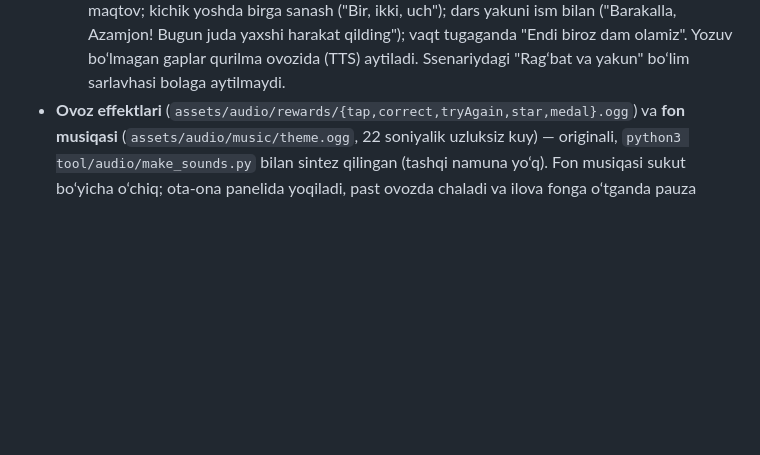
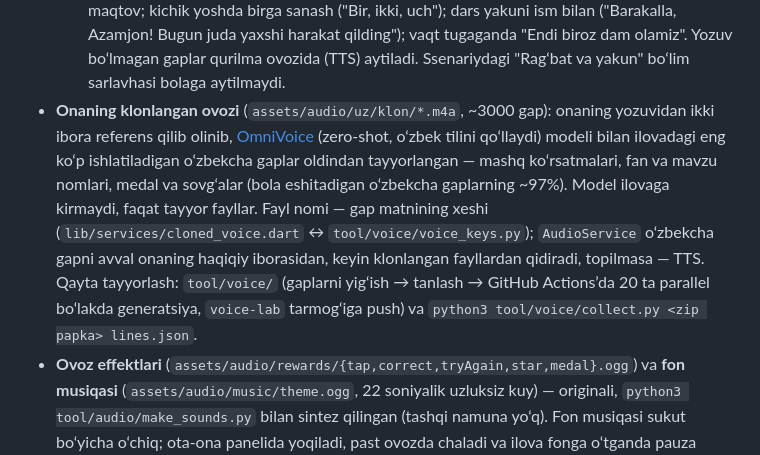
Before and after one commit to rajaboveldor92-afk/academy, a Markdown page: README.md, the part around the change. Drawn GitHub-style; blank space fills up the shorter version.

Commit message:
README: onaning klonlangan ovozi
Co-Authored-By: Claude Opus 5.5 <noreply@anthropic.com>
Claude-Session: https://claude.ai/code/session_01LnCHADc1wFK1MpPySAeJDB

```diff
--- a/README.md
+++ b/README.md
@@ -266,6 +266,14 @@ Yangi mavzu qo‘shish:
     ("Bir, ikki, uch"); dars yakuni ism bilan ("Barakalla, Azamjon! Bugun juda yaxshi harakat qilding"); vaqt tugaganda
     "Endi biroz dam olamiz".
   Yozuv bo‘lmagan gaplar qurilma ovozida (TTS) aytiladi. Ssenariydagi "Rag‘bat va yakun" bo‘lim sarlavhasi bolaga aytilmaydi.
+- **Onaning klonlangan ovozi** (`assets/audio/uz/klon/*.m4a`, ~3000 gap): onaning yozuvidan ikki ibora
+  referens qilib olinib, [OmniVoice](https://github.com/k2-fsa/OmniVoice) (zero-shot, o‘zbek tilini qo‘llaydi) modeli
+  bilan ilovadagi eng ko‘p ishlatiladigan o‘zbekcha gaplar oldindan tayyorlangan — mashq ko‘rsatmalari, fan va mavzu
+  nomlari, medal va sovg‘alar (bola eshitadigan o‘zbekcha gaplarning ~97%). Model ilovaga kirmaydi, faqat tayyor fayllar.
+  Fayl nomi — gap matnining xeshi (`lib/services/cloned_voice.dart` ↔ `tool/voice/voice_keys.py`); `AudioService`
+  o‘zbekcha gapni avval onaning haqiqiy iborasidan, keyin klonlangan fayllardan qidiradi, topilmasa — TTS.
+  Qayta tayyorlash: `tool/voice/` (gaplarni yig‘ish → tanlash → GitHub Actions’da 20 ta parallel bo‘lakda generatsiya,
+  `voice-lab` tarmog‘iga push) va `python3 tool/voice/collect.py <zip papka> lines.json`.
 - **Ovoz effektlari** (`assets/audio/rewards/{tap,correct,tryAgain,star,medal}.ogg`) va **fon musiqasi**
   (`assets/audio/music/theme.ogg`, 22 soniyalik uzluksiz kuy) — originali, `python3 tool/audio/make_sounds.py`
   bilan sintez qilingan (tashqi namuna yo‘q). Fon musiqasi sukut bo‘yicha o‘chiq; ota-ona panelida yoqiladi,
```
